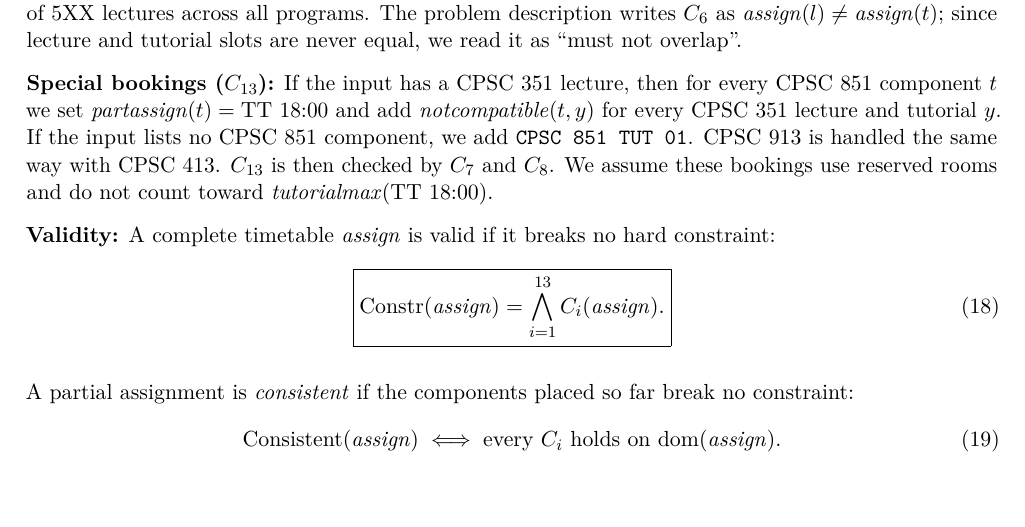
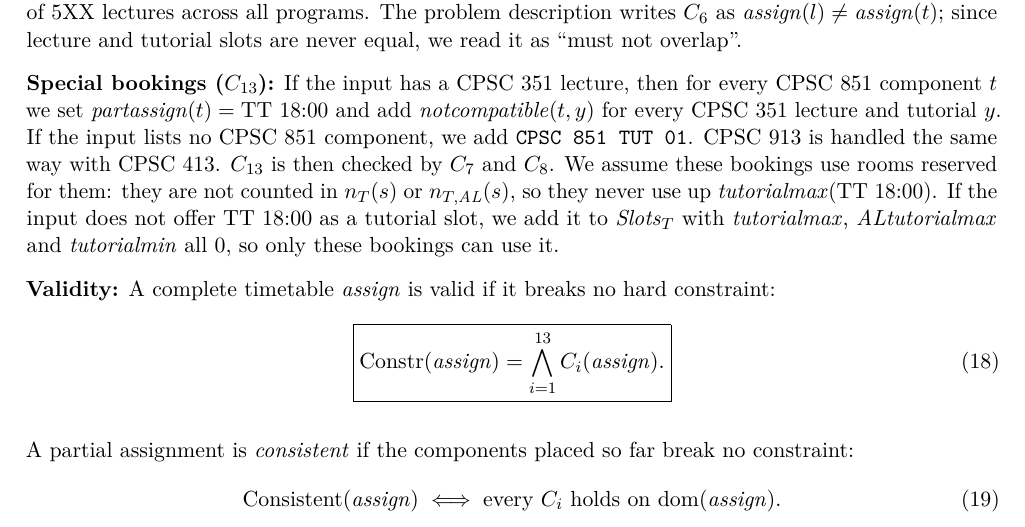
Before and after one commit to Essam-Khawaja/CPSC433-Project, a LaTeX paper (CPSC_433/main.tex, which reads CPSC_433/sections/2-problem.tex): part of page 7 of 17, cut so that both start at the same text. Compiled offline with pdfLaTeX.

Commit message:
Update 2-problem.tex

```diff
--- a/CPSC_433/sections/2-problem.tex
+++ b/CPSC_433/sections/2-problem.tex
@@ -133,7 +133,7 @@ C_{13} &:\ \text{special CPSC 851/913 bookings (below)} && \notag
 
 $X_9$ is the set of \texttt{LEC 9} sections and their tutorials (e.g.\ \texttt{CPSC 433 LEC 90 TUT 01}), and $L_5$ is the set of 5XX lectures across all programs. The problem description writes $C_6$ as $\mathit{assign}(l) \neq \mathit{assign}(t)$; since lecture and tutorial slots are never equal, we read it as ``must not overlap''.
 
-\textbf{Special bookings ($C_{13}$):} If the input has a CPSC 351 lecture, then for every CPSC 851 component $t$ we set $\mathit{partassign}(t) = \mathrm{TT}\ 18{:}00$ and add $\mathit{notcompatible}(t, y)$ for every CPSC 351 lecture and tutorial $y$. If the input lists no CPSC 851 component, we add \texttt{CPSC 851 TUT 01}. CPSC 913 is handled the same way with CPSC 413. $C_{13}$ is then checked by $C_7$ and $C_8$. We assume these bookings use reserved rooms and do not count toward $\mathit{tutorialmax}(\mathrm{TT}\ 18{:}00)$.
+\textbf{Special bookings ($C_{13}$):} If the input has a CPSC 351 lecture, then for every CPSC 851 component $t$ we set $\mathit{partassign}(t) = \mathrm{TT}\ 18{:}00$ and add $\mathit{notcompatible}(t, y)$ for every CPSC 351 lecture and tutorial $y$. If the input lists no CPSC 851 component, we add \texttt{CPSC 851 TUT 01}. CPSC 913 is handled the same way with CPSC 413. $C_{13}$ is then checked by $C_7$ and $C_8$. We assume these bookings use rooms reserved for them: they are not counted in $n_T(s)$ or $n_{T,\mathit{AL}}(s)$, so they never use up $\mathit{tutorialmax}(\mathrm{TT}\ 18{:}00)$. If the input does not offer TT 18:00 as a tutorial slot, we add it to $\mathit{Slots}_T$ with $\mathit{tutorialmax}$, $\mathit{ALtutorialmax}$ and $\mathit{tutorialmin}$ all 0, so only these bookings can use it.
 
 \textbf{Validity:} A complete timetable $\mathit{assign}$ is valid if it breaks no hard constraint:
 \begin{equation}
```
